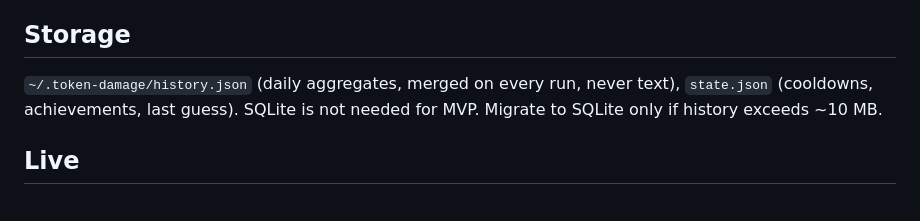
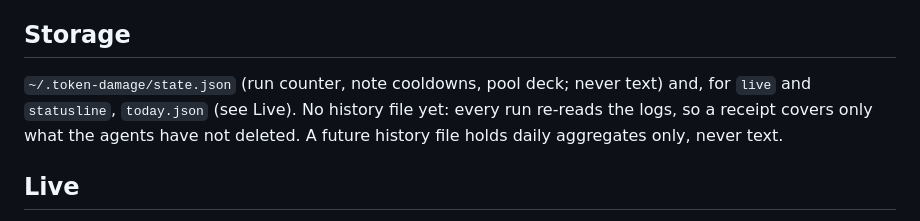
Before and after one commit to dancemonk/token-damage, a Markdown page: docs/ARCHITECTURE.md, the part around the change. Drawn GitHub-style.

```diff
--- a/docs/ARCHITECTURE.md
+++ b/docs/ARCHITECTURE.md
@@ -68,8 +68,9 @@ interface Receipt { period: {start: string; end: string}; measured: {...}; price
 The receipt model is the single source for all outputs; renderers never compute.
 
 ## Storage
-`~/.token-damage/history.json` (daily aggregates, merged on every run, never text), `state.json` (cooldowns,
-achievements, last guess). SQLite is not needed for MVP. Migrate to SQLite only if history exceeds ~10 MB.
+`~/.token-damage/state.json` (run counter, note cooldowns, pool deck; never text) and, for `live` and
+`statusline`, `today.json` (see Live). No history file yet: every run re-reads the logs, so a receipt covers
+only what the agents have not deleted. A future history file holds daily aggregates only, never text.
 
 ## Live
 
```
Also changed, not shown: docs/CLI.md (+0 -2 lines), docs/DATA-SOURCES.md (+3 -3 lines).
